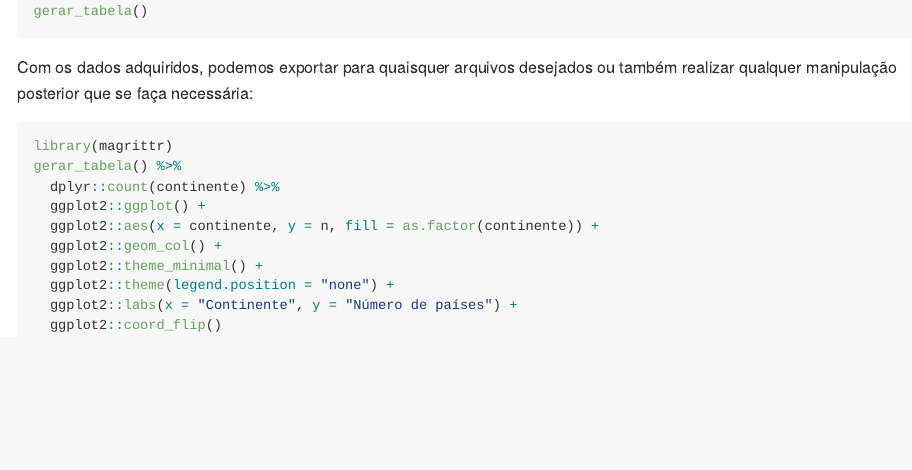
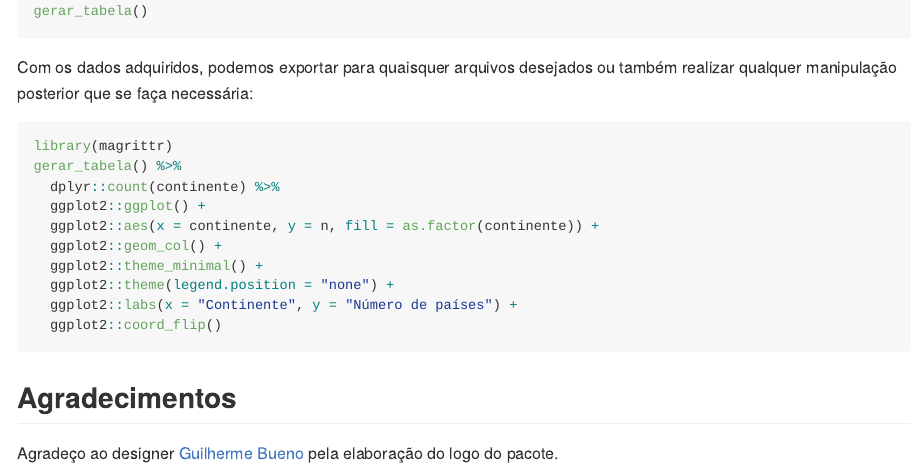
Before and after one commit to brunomontezano/continentesBR, an R Markdown document (README.Rmd): the page in a window 1100 px wide, from 610 px down. Rendered offline with R 4.5, knitr and Pandoc, with nearby package versions; the code chunks are not run, so their results and figures are left out.

Commit message:
adding acknowledgement

````diff
--- a/README.Rmd
+++ b/README.Rmd
@@ -59,3 +59,8 @@ gerar_tabela() %>%
   ggplot2::labs(x = "Continente", y = "Número de países") +
   ggplot2::coord_flip()
 ```
+
+## Agradecimentos
+
+Agradeço ao designer [Guilherme Bueno](https://guilhermebuenodesign.github.io/) pela
+elaboração do logo do pacote.
````
Also changed, not shown: README.md, README.Rmd (2 more changed lines).
